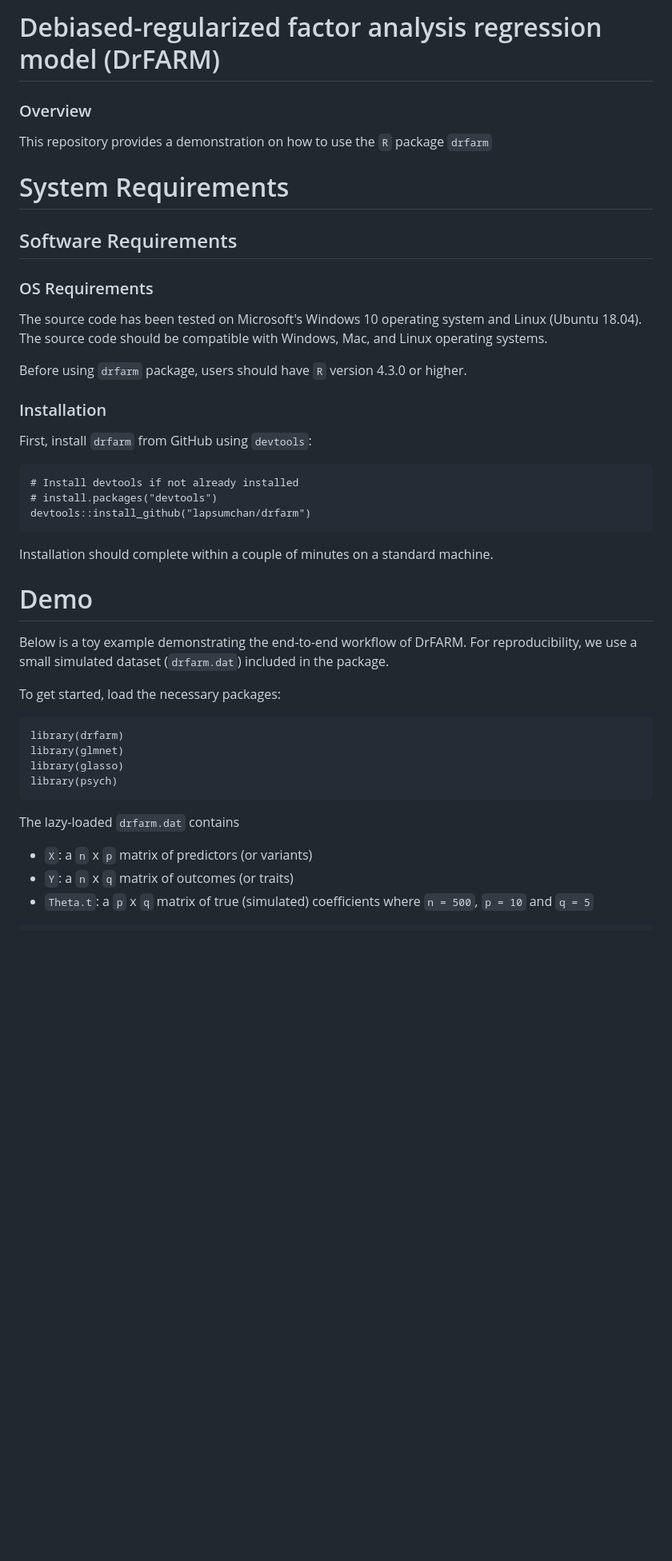
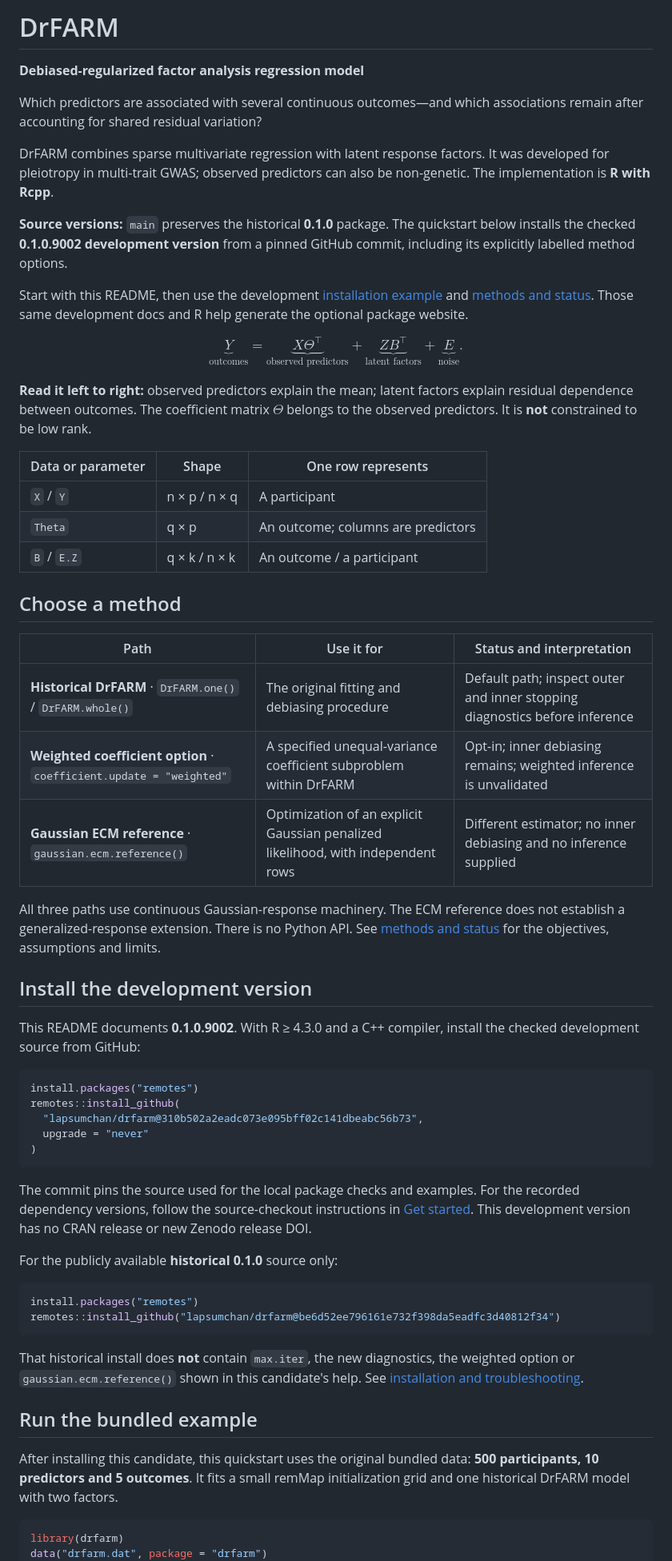
Before and after one commit to lapsumchan/drfarm, a Markdown page: README.md, the part around one of its changes. Shown at 80% size. Rendered like a GitHub page; blank space fills up the shorter version.

Commit message:
docs: refresh README with pinned development example and citations

````diff
--- a/README.md
+++ b/README.md
@@ -1,47 +1,91 @@
-# Debiased-regularized factor analysis regression model (DrFARM)
+# DrFARM
 
-### Overview
-This repository provides a demonstration on how to use the `R` package `drfarm`
+**Debiased-regularized factor analysis regression model**
 
-# System Requirements
+Which predictors are associated with several continuous outcomes—and which
+associations remain after accounting for shared residual variation?
 
-## Software Requirements
+DrFARM combines sparse multivariate regression with latent response factors.
+It was developed for pleiotropy in multi-trait GWAS; observed predictors can
+also be non-genetic. The implementation is **R with Rcpp**.
 
-### OS Requirements
+**Source versions:** `main` preserves the historical **0.1.0** package. The
+quickstart below installs the checked **0.1.0.9002 development version** from a
+pinned GitHub commit, including its explicitly labelled method options.
 
-The source code has been tested on Microsoft's Windows 10 operating system and Linux (Ubuntu 18.04). The source code should be compatible with Windows, Mac, and Linux operating systems.
+Start with this README, then use the development
+[installation example](https://github.com/lapsumchan/drfarm/blob/b77e589ed4a06888a787f57622842eed5d52b699/vignettes/getting-started.Rmd) and
+[methods and status](https://github.com/lapsumchan/drfarm/blob/b77e589ed4a06888a787f57622842eed5d52b699/vignettes/articles/methods-status.Rmd). Those same development
+docs and R help generate the optional package website.
 
-Before using `drfarm` package, users should have `R` version 4.3.0 or higher.
+$$
+\underbrace{Y}_{\text{outcomes}} =
+\underbrace{X\Theta^\top}_{\text{observed predictors}} +
+\underbrace{ZB^\top}_{\text{latent factors}} +
+\underbrace{E}_{\text{noise}}.
+$$
 
-### Installation
+**Read it left to right:** observed predictors explain the mean; latent factors
+explain residual dependence between outcomes. The coefficient matrix
+$\Theta$ belongs to the observed predictors. It is **not** constrained to be
+low rank.
 
-First, install `drfarm` from GitHub using `devtools`:
+| Data or parameter | Shape | One row represents |
+|---|---|---|
+| `X` / `Y` | n × p / n × q | A participant |
+| `Theta` | q × p | An outcome; columns are predictors |
+| `B` / `E.Z` | q × k / n × k | An outcome / a participant |
 
-    # Install devtools if not already installed
-    # install.packages("devtools")
-    devtools::install_github("lapsumchan/drfarm")
+## Choose a method
 
-Installation should complete within a couple of minutes on a standard machine.
+| Path | Use it for | Status and interpretation |
+|---|---|---|
+| **Historical DrFARM** · `DrFARM.one()` / `DrFARM.whole()` | The original fitting and debiasing procedure | Default path; inspect outer and inner stopping diagnostics before inference |
+| **Weighted coefficient option** · `coefficient.update = "weighted"` | A specified unequal-variance coefficient subproblem within DrFARM | Opt-in; inner debiasing remains; weighted inference is unvalidated |
+| **Gaussian ECM reference** · `gaussian.ecm.reference()` | Optimization of an explicit Gaussian penalized likelihood, with independent rows | Different estimator; no inner debiasing and no inference supplied |
 
-# Demo
+All three paths use continuous Gaussian-response machinery. The ECM reference
+does not establish a generalized-response extension. There is no Python API.
+See [methods and status](https://github.com/lapsumchan/drfarm/blob/b77e589ed4a06888a787f57622842eed5d52b699/vignettes/articles/methods-status.Rmd) for the objectives,
+assumptions and limits.
 
-Below is a toy example demonstrating the end-to-end workflow of DrFARM. For reproducibility, we use a small simulated dataset (`drfarm.dat`) included in the package.
+## Install the development version
 
-To get started, load the necessary packages:
+This README documents **0.1.0.9002**. With R ≥ 4.3.0 and a C++ compiler,
+install the checked development source from GitHub:
 
-```
-library(drfarm)
-library(glmnet)
-library(glasso)
-library(psych)
+```r
+install.packages("remotes")
+remotes::install_github(
+  "lapsumchan/drfarm@310b502a2eadc073e095bff02c141dbeabc56b73",
+  upgrade = "never"
+)
 ```
 
-The lazy-loaded `drfarm.dat` contains
-- `X`: a `n` x `p` matrix of predictors (or variants)
-- `Y`: a `n` x `q` matrix of outcomes (or traits)
-- `Theta.t`: a `p` x `q` matrix of true (simulated) coefficients
-where `n = 500`, `p = 10` and `q = 5`
+The commit pins the source used for the local package checks and examples.
+For the recorded dependency versions, follow the source-checkout instructions
+in [Get started](https://github.com/lapsumchan/drfarm/blob/b77e589ed4a06888a787f57622842eed5d52b699/vignettes/getting-started.Rmd). This development version has
+no CRAN release or new Zenodo release DOI.
 
+For the publicly available **historical 0.1.0** source only:
+
+```r
+install.packages("remotes")
+remotes::install_github("lapsumchan/drfarm@be6d52ee796161e732f398da5eadfc3d40812f34")
 ```
+
+That historical install does **not** contain `max.iter`, the new diagnostics,
+the weighted option or `gaussian.ecm.reference()` shown in this candidate's help.
+See [installation and troubleshooting](https://github.com/lapsumchan/drfarm/blob/b77e589ed4a06888a787f57622842eed5d52b699/vignettes/getting-started.Rmd).
+
+## Run the bundled example
+
+After installing this candidate, this quickstart uses the original bundled
+data: **500 participants, 10 predictors and 5 outcomes**. It fits a small remMap
+initialization grid and one historical DrFARM model with two factors.
+
+```r
+library(drfarm)
+data("drfarm.dat", package = "drfarm")
 X <- drfarm.dat$X
 Y <- drfarm.dat$Y
````
Also changed, not shown: other parts of README.md (+51 -166 lines).
